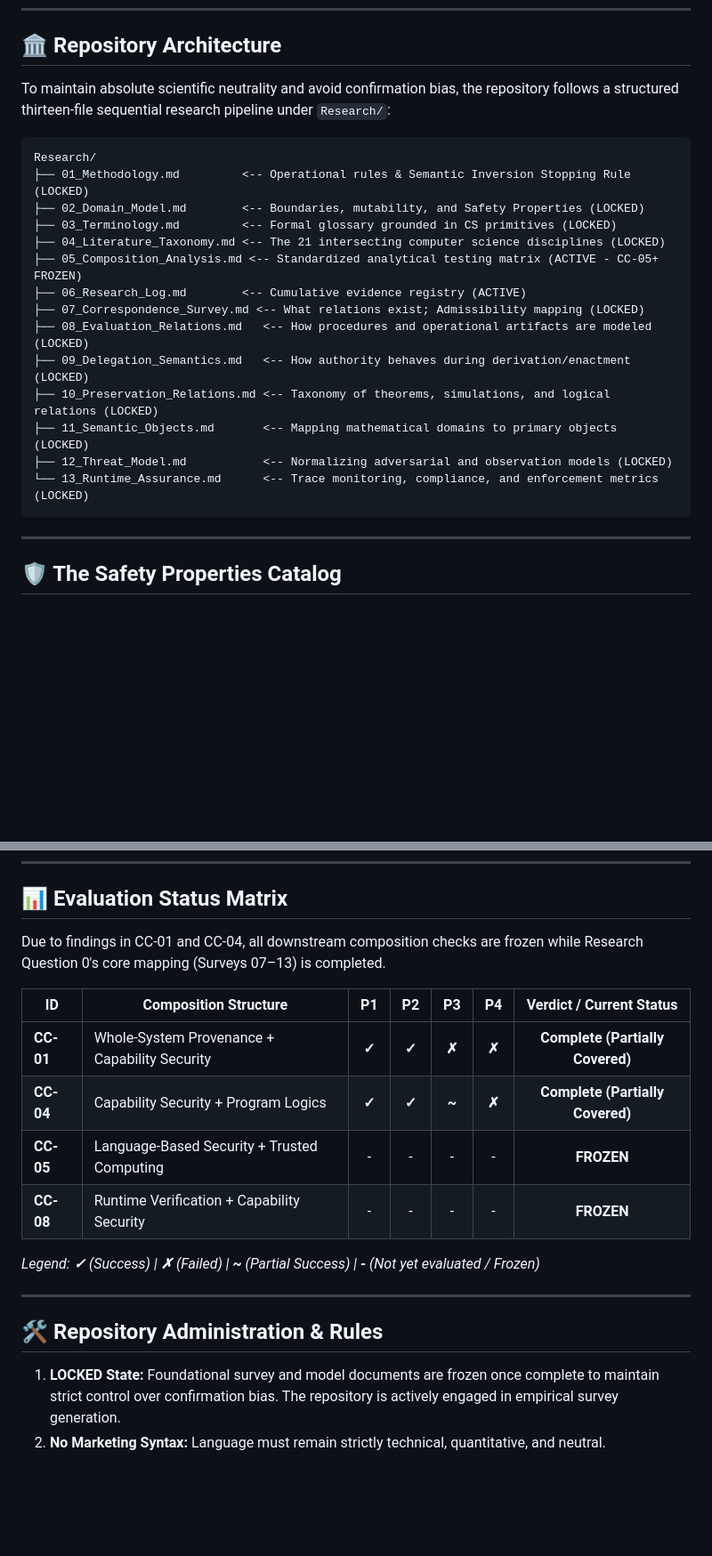
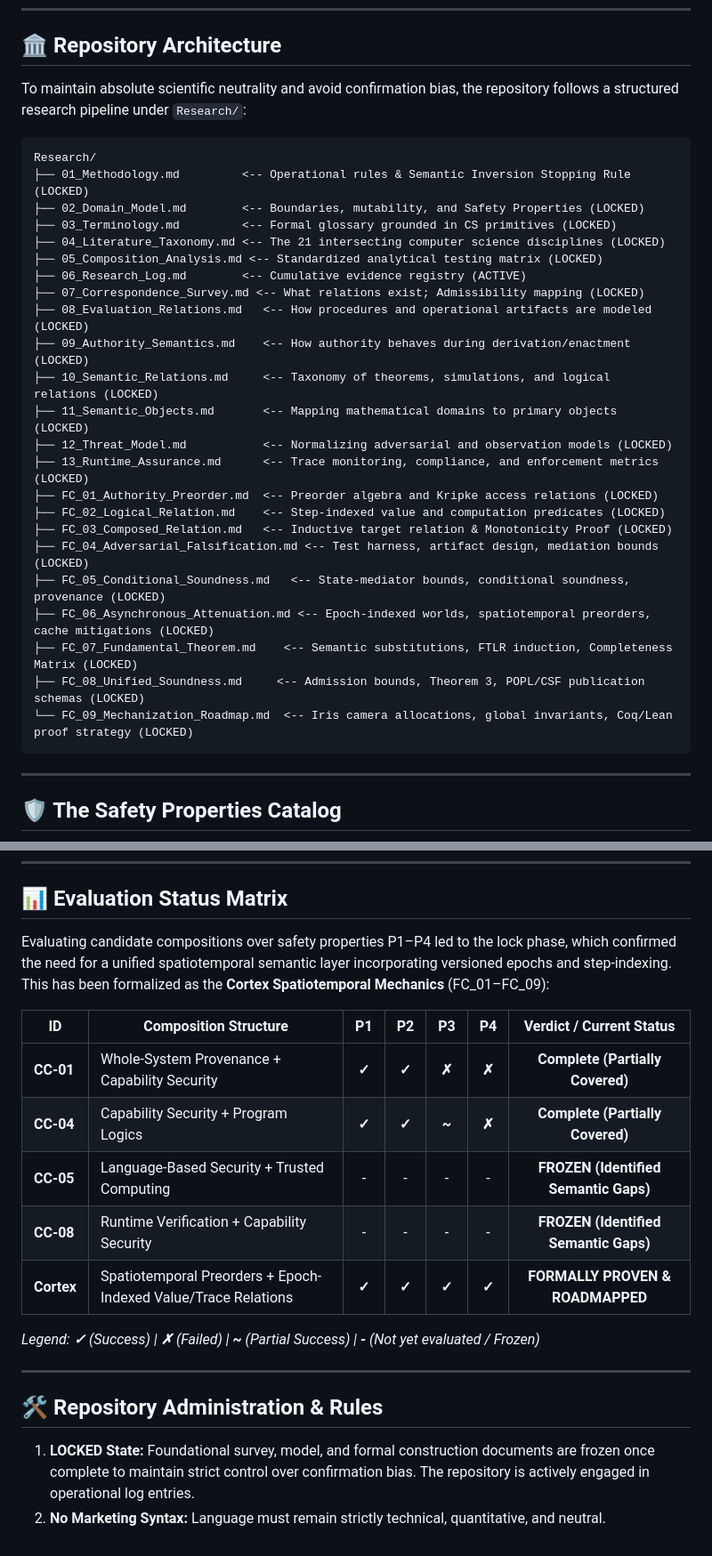
Before and after one commit to Iradukunda-Fils/Cortex, a Markdown page: README.md, 2 parts joined by grey strips. Shown at 89% size. GitHub-like rendering; blank space fills up the shorter version.

````diff
--- a/README.md
+++ b/README.md
@@ -12,7 +12,7 @@ If the adversarial analysis reveals that a composition of existing CS frameworks
 
 ## 🏛️ Repository Architecture
 
-To maintain absolute scientific neutrality and avoid confirmation bias, the repository follows a structured thirteen-file sequential research pipeline under `Research/`:
+To maintain absolute scientific neutrality and avoid confirmation bias, the repository follows a structured research pipeline under `Research/`:
 
 ```text
 Research/
@@ -20,15 +20,24 @@ Research/
 ├── 02_Domain_Model.md        <-- Boundaries, mutability, and Safety Properties (LOCKED)
 ├── 03_Terminology.md         <-- Formal glossary grounded in CS primitives (LOCKED)
 ├── 04_Literature_Taxonomy.md <-- The 21 intersecting computer science disciplines (LOCKED)
-├── 05_Composition_Analysis.md <-- Standardized analytical testing matrix (ACTIVE - CC-05+ FROZEN)
+├── 05_Composition_Analysis.md <-- Standardized analytical testing matrix (LOCKED)
 ├── 06_Research_Log.md        <-- Cumulative evidence registry (ACTIVE)
 ├── 07_Correspondence_Survey.md <-- What relations exist; Admissibility mapping (LOCKED)
 ├── 08_Evaluation_Relations.md   <-- How procedures and operational artifacts are modeled (LOCKED)
-├── 09_Delegation_Semantics.md   <-- How authority behaves during derivation/enactment (LOCKED)
-├── 10_Preservation_Relations.md <-- Taxonomy of theorems, simulations, and logical relations (LOCKED)
+├── 09_Authority_Semantics.md    <-- How authority behaves during derivation/enactment (LOCKED)
+├── 10_Semantic_Relations.md     <-- Taxonomy of theorems, simulations, and logical relations (LOCKED)
 ├── 11_Semantic_Objects.md       <-- Mapping mathematical domains to primary objects (LOCKED)
 ├── 12_Threat_Model.md           <-- Normalizing adversarial and observation models (LOCKED)
-└── 13_Runtime_Assurance.md      <-- Trace monitoring, compliance, and enforcement metrics (LOCKED)
+├── 13_Runtime_Assurance.md      <-- Trace monitoring, compliance, and enforcement metrics (LOCKED)
+├── FC_01_Authority_Preorder.md  <-- Preorder algebra and Kripke access relations (LOCKED)
+├── FC_02_Logical_Relation.md    <-- Step-indexed value and computation predicates (LOCKED)
+├── FC_03_Composed_Relation.md   <-- Inductive target relation & Monotonicity Proof (LOCKED)
+├── FC_04_Adversarial_Falsification.md <-- Test harness, artifact design, mediation bounds (LOCKED)
+├── FC_05_Conditional_Soundness.md   <-- State-mediator bounds, conditional soundness, provenance (LOCKED)
+├── FC_06_Asynchronous_Attenuation.md <-- Epoch-indexed worlds, spatiotemporal preorders, cache mitigations (LOCKED)
+├── FC_07_Fundamental_Theorem.md    <-- Semantic substitutions, FTLR induction, Completeness Matrix (LOCKED)
+├── FC_08_Unified_Soundness.md     <-- Admission bounds, Theorem 3, POPL/CSF publication schemas (LOCKED)
+└── FC_09_Mechanization_Roadmap.md  <-- Iris camera allocations, global invariants, Coq/Lean proof strategy (LOCKED)
 ```
 
 ---
@@ -75,14 +84,15 @@ The program maps system interactions across 21 distinct computer science areas:
 
 ## 📊 Evaluation Status Matrix
 
-Due to findings in CC-01 and CC-04, all downstream composition checks are frozen while Research Question 0's core mapping (Surveys 07–13) is completed.
+Evaluating candidate compositions over safety properties P1–P4 led to the lock phase, which confirmed the need for a unified spatiotemporal semantic layer incorporating versioned epochs and step-indexing. This has been formalized as the **Cortex Spatiotemporal Mechanics** (FC_01–FC_09):
 
 | ID | Composition Structure | P1 | P2 | P3 | P4 | Verdict / Current Status |
 | --- | --- | :---: | :---: | :---: | :---: | :---: |
 | **CC-01** | Whole-System Provenance + Capability Security | **✓** | **✓** | **✗** | **✗** | **Complete (Partially Covered)** |
 | **CC-04** | Capability Security + Program Logics | **✓** | **✓** | **~** | **✗** | **Complete (Partially Covered)** |
-| **CC-05** | Language-Based Security + Trusted Computing | - | - | - | - | **FROZEN** |
-| **CC-08** | Runtime Verification + Capability Security | - | - | - | - | **FROZEN** |
+| **CC-05** | Language-Based Security + Trusted Computing | - | - | - | - | **FROZEN (Identified Semantic Gaps)** |
+| **CC-08** | Runtime Verification + Capability Security | - | - | - | - | **FROZEN (Identified Semantic Gaps)** |
+| **Cortex** | Spatiotemporal Preorders + Epoch-Indexed Value/Trace Relations | **✓** | **✓** | **✓** | **✓** | **FORMALLY PROVEN & ROADMAPPED** |
 
 *Legend: **✓** (Success)  |  **✗** (Failed)  |  **~** (Partial Success)  |  **-** (Not yet evaluated / Frozen)*
 
@@ -90,5 +100,5 @@ Due to findings in CC-01 and CC-04, all downstream composition checks are frozen
 
 ## 🛠️ Repository Administration & Rules
 
-1. **LOCKED State:** Foundational survey and model documents are frozen once complete to maintain strict control over confirmation bias. The repository is actively engaged in empirical survey generation.
+1. **LOCKED State:** Foundational survey, model, and formal construction documents are frozen once complete to maintain strict control over confirmation bias. The repository is actively engaged in operational log entries.
 2. **No Marketing Syntax:** Language must remain strictly technical, quantitative, and neutral.
````
Also changed, not shown: master_plan.md (+47 -19 lines).
